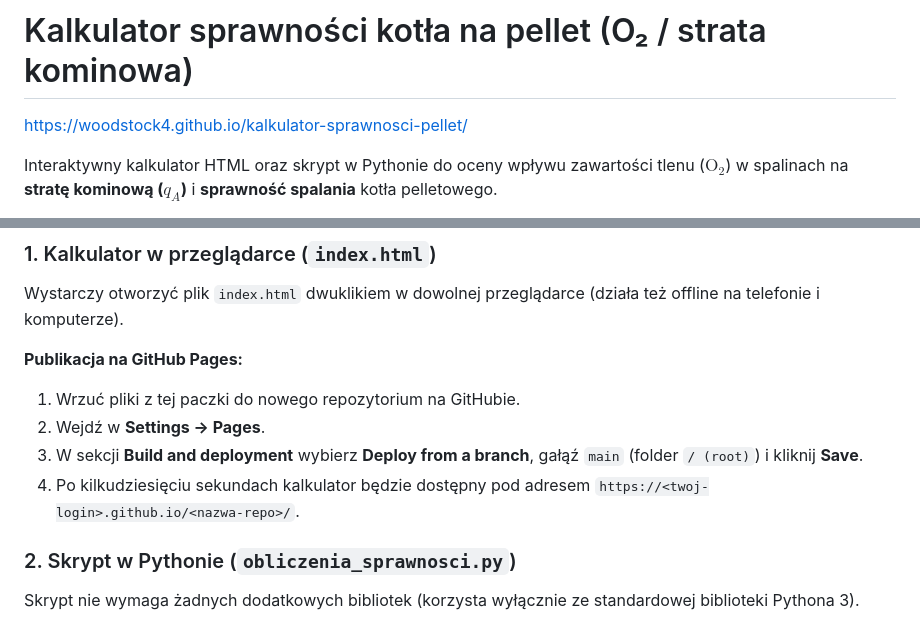
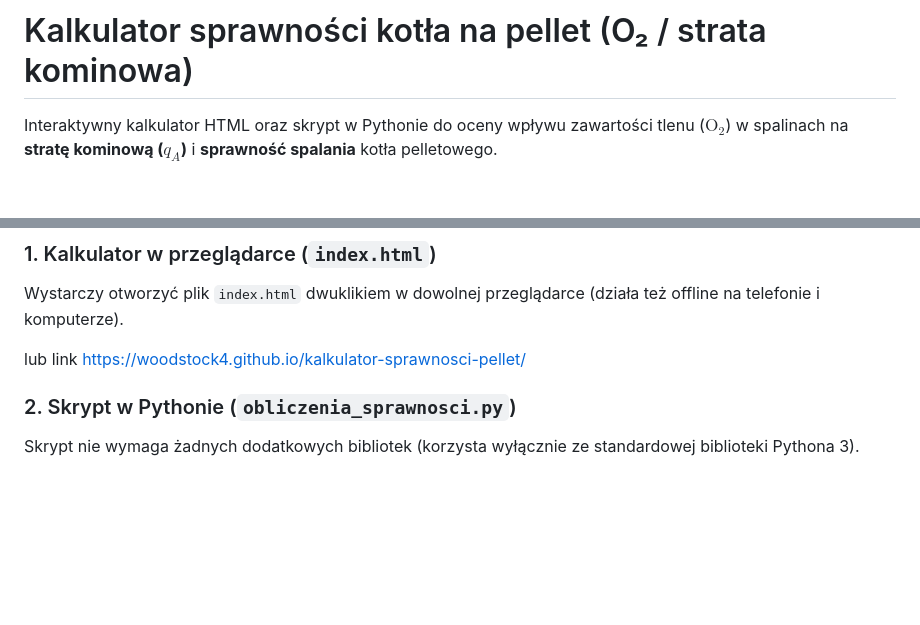
Before and after one commit to woodstock4/kalkulator-sprawnosci-pellet, a Markdown page: README.md, 2 parts joined by grey strips. GitHub-like rendering; blank space fills up the shorter version.

```diff
--- a/README.md
+++ b/README.md
@@ -1,6 +1,4 @@
 # Kalkulator sprawności kotła na pellet (O₂ / strata kominowa)
-
-https://woodstock4.github.io/kalkulator-sprawnosci-pellet/
 
 Interaktywny kalkulator HTML oraz skrypt w Pythonie do oceny wpływu zawartości tlenu ($\text{O}_2$) w spalinach na **stratę kominową ($q_A$)** i **sprawność spalania** kotła pelletowego.
 
@@ -23,11 +21,7 @@ Projekt powstał do szybkiego porównania pracy kotła przed i po regulacji nadm
 ### 1. Kalkulator w przeglądarce (`index.html`)
 Wystarczy otworzyć plik `index.html` dwuklikiem w dowolnej przeglądarce (działa też offline na telefonie i komputerze).
 
-**Publikacja na GitHub Pages:**
-1. Wrzuć pliki z tej paczki do nowego repozytorium na GitHubie.
-2. Wejdź w **Settings → Pages**.
-3. W sekcji **Build and deployment** wybierz **Deploy from a branch**, gałąź `main` (folder `/ (root)`) i kliknij **Save**.
-4. Po kilkudziesięciu sekundach kalkulator będzie dostępny pod adresem `https://<twoj-login>.github.io/<nazwa-repo>/`.
+lub link https://woodstock4.github.io/kalkulator-sprawnosci-pellet/
 
 ### 2. Skrypt w Pythonie (`obliczenia_sprawnosci.py`)
 Skrypt nie wymaga żadnych dodatkowych bibliotek (korzysta wyłącznie ze standardowej biblioteki Pythona 3).
```
